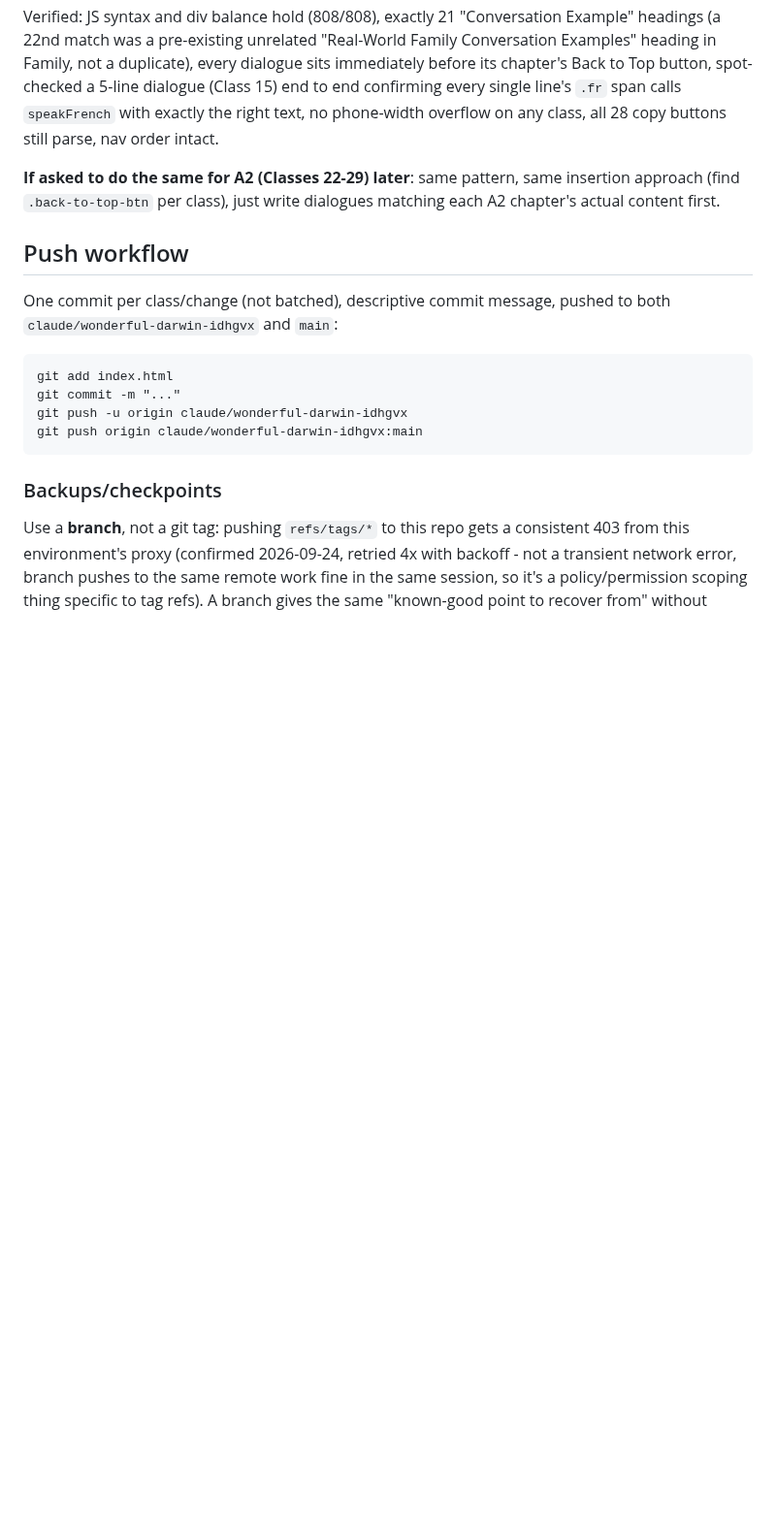
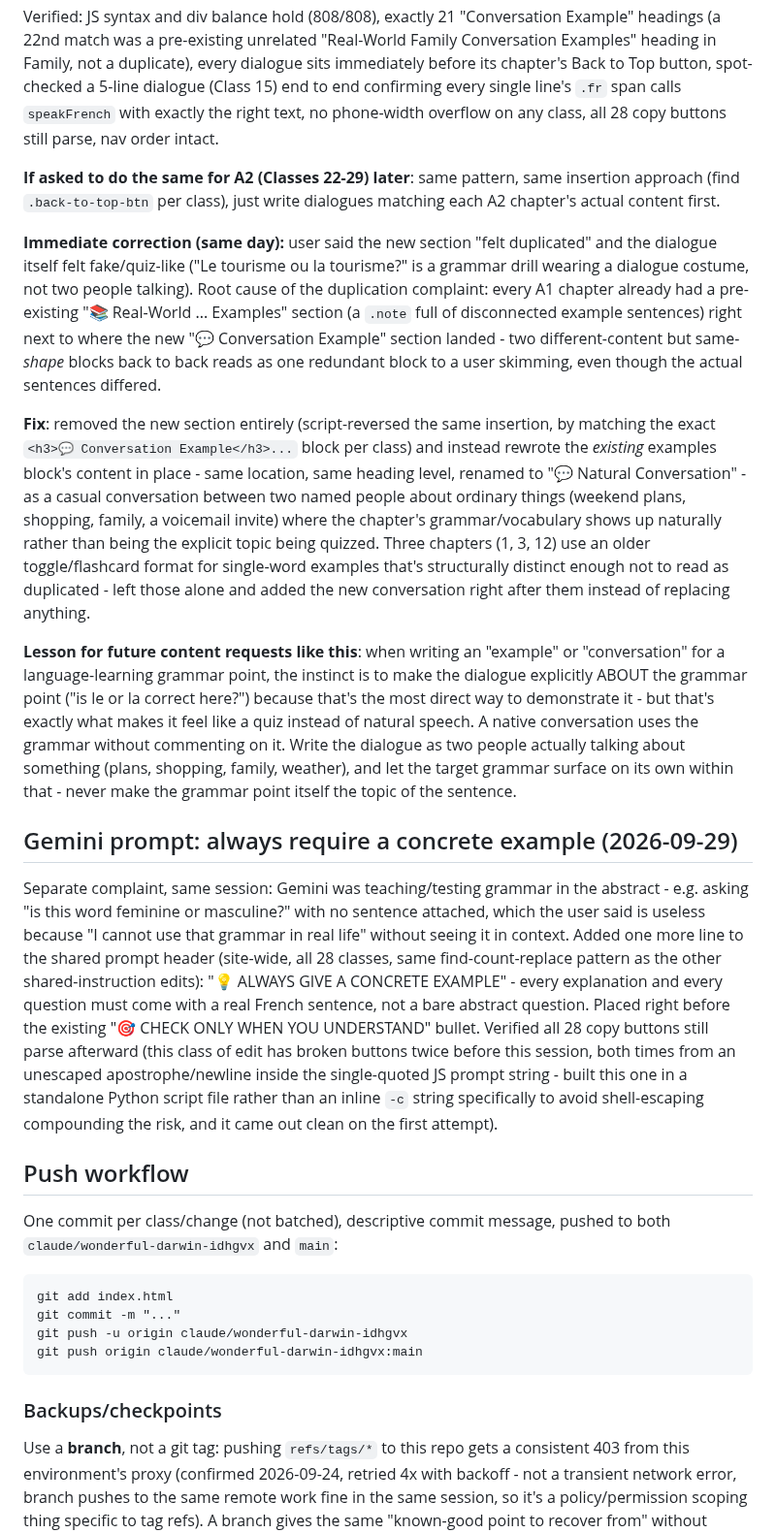
Before and after one commit to Aswinksanthosh/French-Notes, a Markdown page: context.md, the part around the change. Shown at 97% size. Rendered like a GitHub page; blank space fills up the shorter version.

Commit message:
Document the natural-dialogue correction and Gemini examples instruction
Co-Authored-By: Claude Sonnet 5 <noreply@anthropic.com>
Claude-Session: https://claude.ai/code/session_01XgVMP6uH9fUWP8QAoukBuQ

```diff
--- a/context.md
+++ b/context.md
@@ -470,6 +470,58 @@ copy buttons still parse, nav order intact.
 **If asked to do the same for A2 (Classes 22-29) later**: same pattern,
 same insertion approach (find `.back-to-top-btn` per class), just write
 dialogues matching each A2 chapter's actual content first.
+
+**Immediate correction (same day):** user said the new section "felt
+duplicated" and the dialogue itself felt fake/quiz-like ("Le tourisme ou
+la tourisme?" is a grammar drill wearing a dialogue costume, not two
+people talking). Root cause of the duplication complaint: every A1
+chapter already had a pre-existing "📚 Real-World ... Examples" section
+(a `.note` full of disconnected example sentences) right next to where
+the new "💬 Conversation Example" section landed - two different-content
+but same-*shape* blocks back to back reads as one redundant block to a
+user skimming, even though the actual sentences differed.
+
+**Fix**: removed the new section entirely (script-reversed the same
+insertion, by matching the exact `<h3>💬 Conversation Example</h3>...`
+block per class) and instead rewrote the *existing* examples block's
+content in place - same location, same heading level, renamed to "💬
+Natural Conversation" - as a casual conversation between two named
+people about ordinary things (weekend plans, shopping, family, a
+voicemail invite) where the chapter's grammar/vocabulary shows up
+naturally rather than being the explicit topic being quizzed. Three
+chapters (1, 3, 12) use an older toggle/flashcard format for single-word
+examples that's structurally distinct enough not to read as duplicated -
+left those alone and added the new conversation right after them instead
+of replacing anything.
+
+**Lesson for future content requests like this**: when writing an
+"example" or "conversation" for a language-learning grammar point, the
+instinct is to make the dialogue explicitly ABOUT the grammar point
+("is le or la correct here?") because that's the most direct way to
+demonstrate it - but that's exactly what makes it feel like a quiz
+instead of natural speech. A native conversation uses the grammar
+without commenting on it. Write the dialogue as two people actually
+talking about something (plans, shopping, family, weather), and let the
+target grammar surface on its own within that - never make the grammar
+point itself the topic of the sentence.
+
+## Gemini prompt: always require a concrete example (2026-09-29)
+
+Separate complaint, same session: Gemini was teaching/testing grammar in
+the abstract - e.g. asking "is this word feminine or masculine?" with no
+sentence attached, which the user said is useless because "I cannot use
+that grammar in real life" without seeing it in context. Added one more
+line to the shared prompt header (site-wide, all 28 classes, same
+find-count-replace pattern as the other shared-instruction edits): "💡
+ALWAYS GIVE A CONCRETE EXAMPLE" - every explanation and every question
+must come with a real French sentence, not a bare abstract question.
+Placed right before the existing "🎯 CHECK ONLY WHEN YOU UNDERSTAND"
+bullet. Verified all 28 copy buttons still parse afterward (this class
+of edit has broken buttons twice before this session, both times from
+an unescaped apostrophe/newline inside the single-quoted JS prompt
+string - built this one in a standalone Python script file rather than
+an inline `-c` string specifically to avoid shell-escaping compounding
+the risk, and it came out clean on the first attempt).
 
 ## Push workflow
 
```
